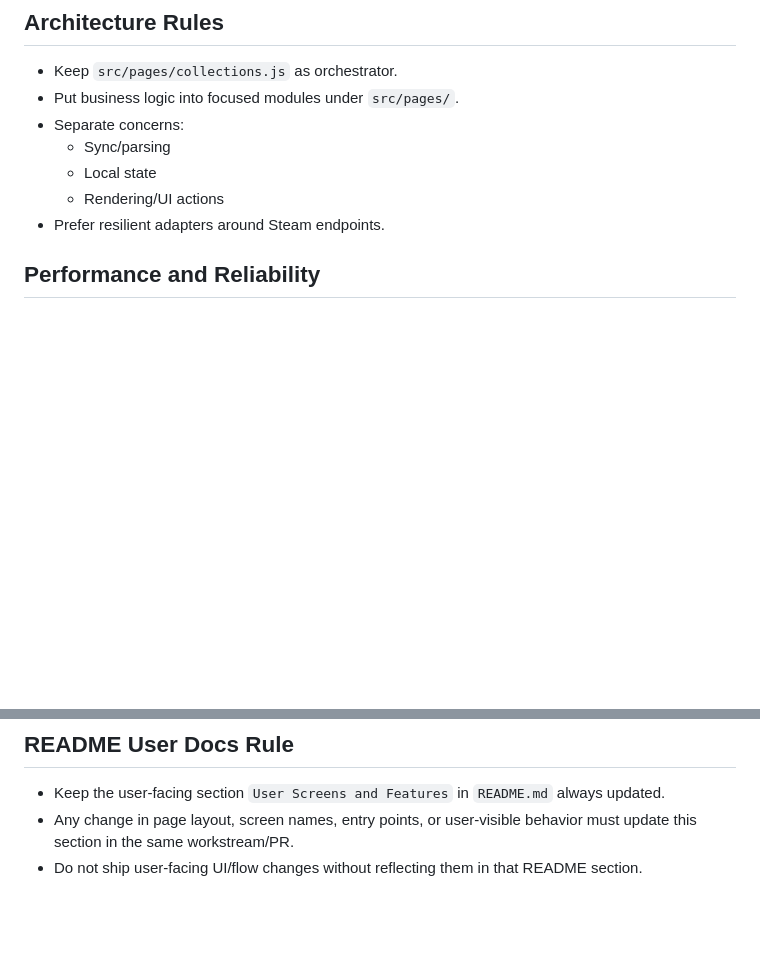
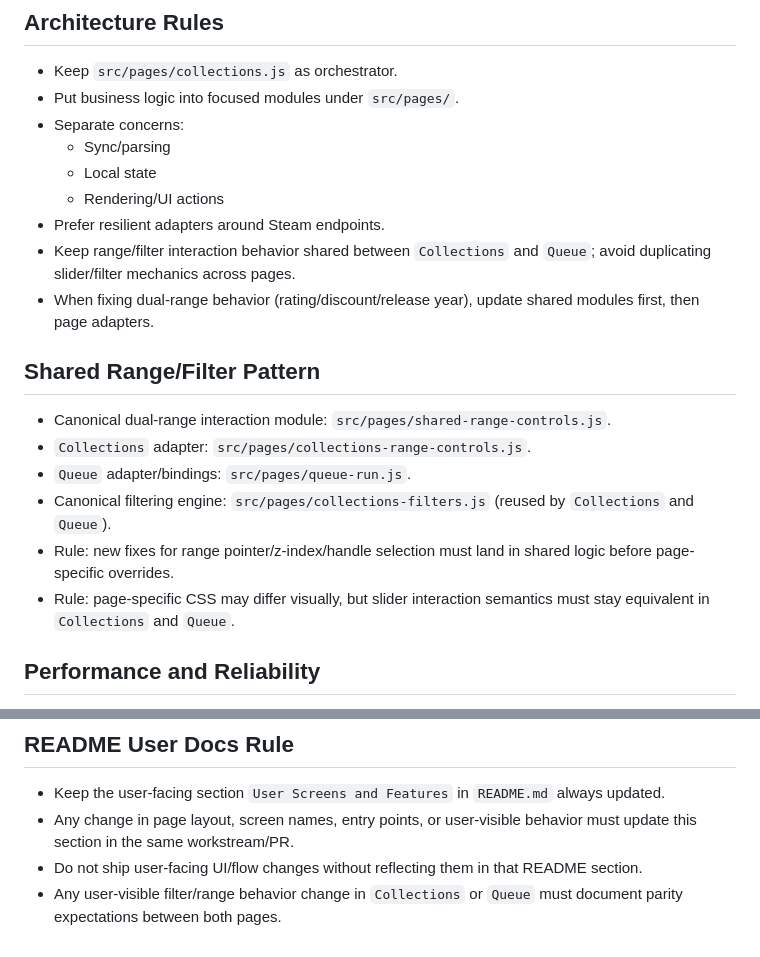
Before and after one commit to tarsioonofrio/firefox-extension-steam-wishlist-manager, a Markdown page: AGENTS.md, 2 parts joined by grey strips. Drawn GitHub-style; blank space fills up the shorter version.

```diff
--- a/AGENTS.md
+++ b/AGENTS.md
@@ -92,6 +92,16 @@ Required fields:
   - Local state
   - Rendering/UI actions
 - Prefer resilient adapters around Steam endpoints.
+- Keep range/filter interaction behavior shared between `Collections` and `Queue`; avoid duplicating slider/filter mechanics across pages.
+- When fixing dual-range behavior (rating/discount/release year), update shared modules first, then page adapters.
+
+## Shared Range/Filter Pattern
+- Canonical dual-range interaction module: `src/pages/shared-range-controls.js`.
+- `Collections` adapter: `src/pages/collections-range-controls.js`.
+- `Queue` adapter/bindings: `src/pages/queue-run.js`.
+- Canonical filtering engine: `src/pages/collections-filters.js` (reused by `Collections` and `Queue`).
+- Rule: new fixes for range pointer/z-index/handle selection must land in shared logic before page-specific overrides.
+- Rule: page-specific CSS may differ visually, but slider interaction semantics must stay equivalent in `Collections` and `Queue`.
 
 ## Performance and Reliability
 - Must handle ~2000 items smoothly.
@@ -144,3 +154,4 @@ When MCP transport issues occur, prefer runbook flow over ad-hoc retries.
 - Keep the user-facing section `User Screens and Features` in `README.md` always updated.
 - Any change in page layout, screen names, entry points, or user-visible behavior must update this section in the same workstream/PR.
 - Do not ship user-facing UI/flow changes without reflecting them in that README section.
+- Any user-visible filter/range behavior change in `Collections` or `Queue` must document parity expectations between both pages.
```
Also changed, not shown: README.md (+13 -1 lines).
